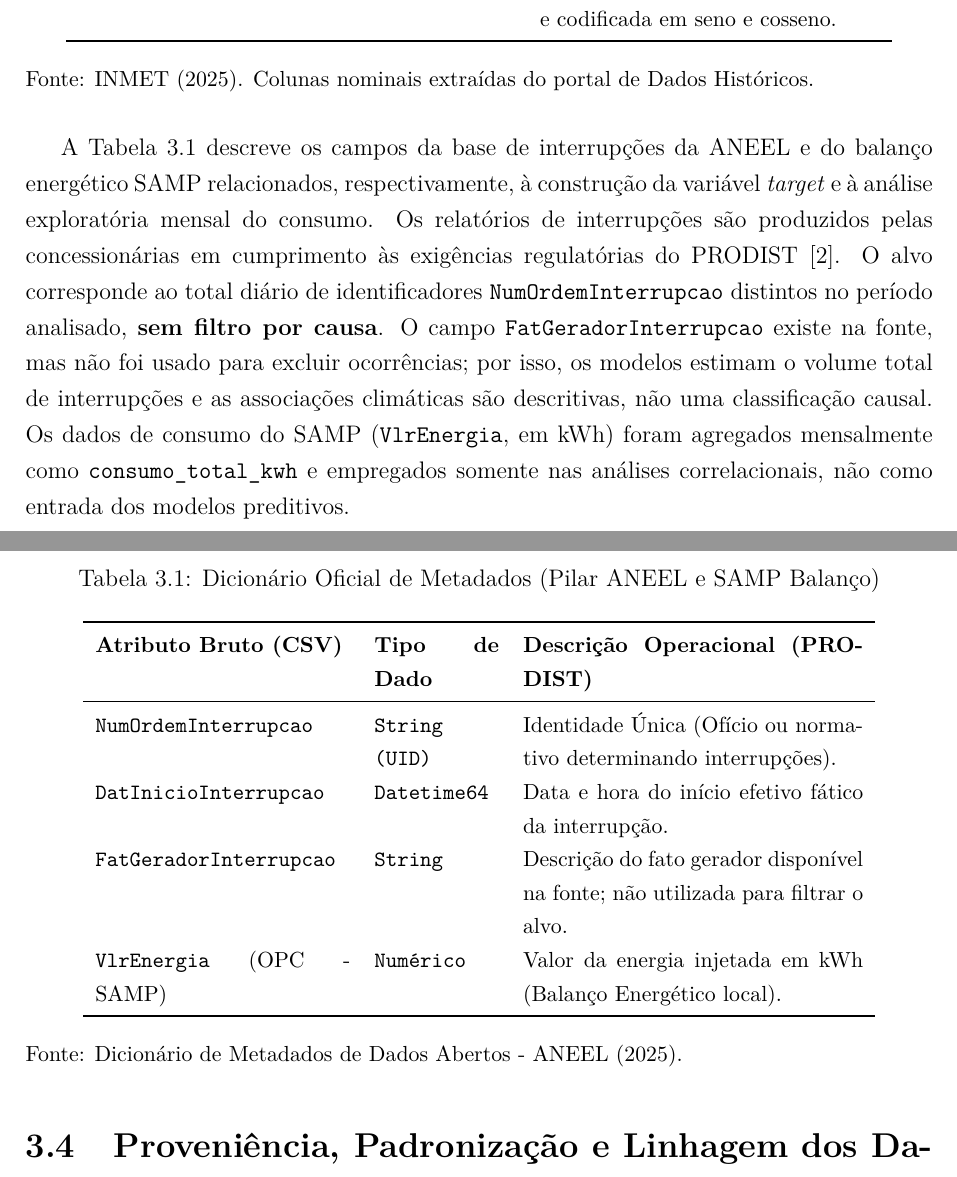
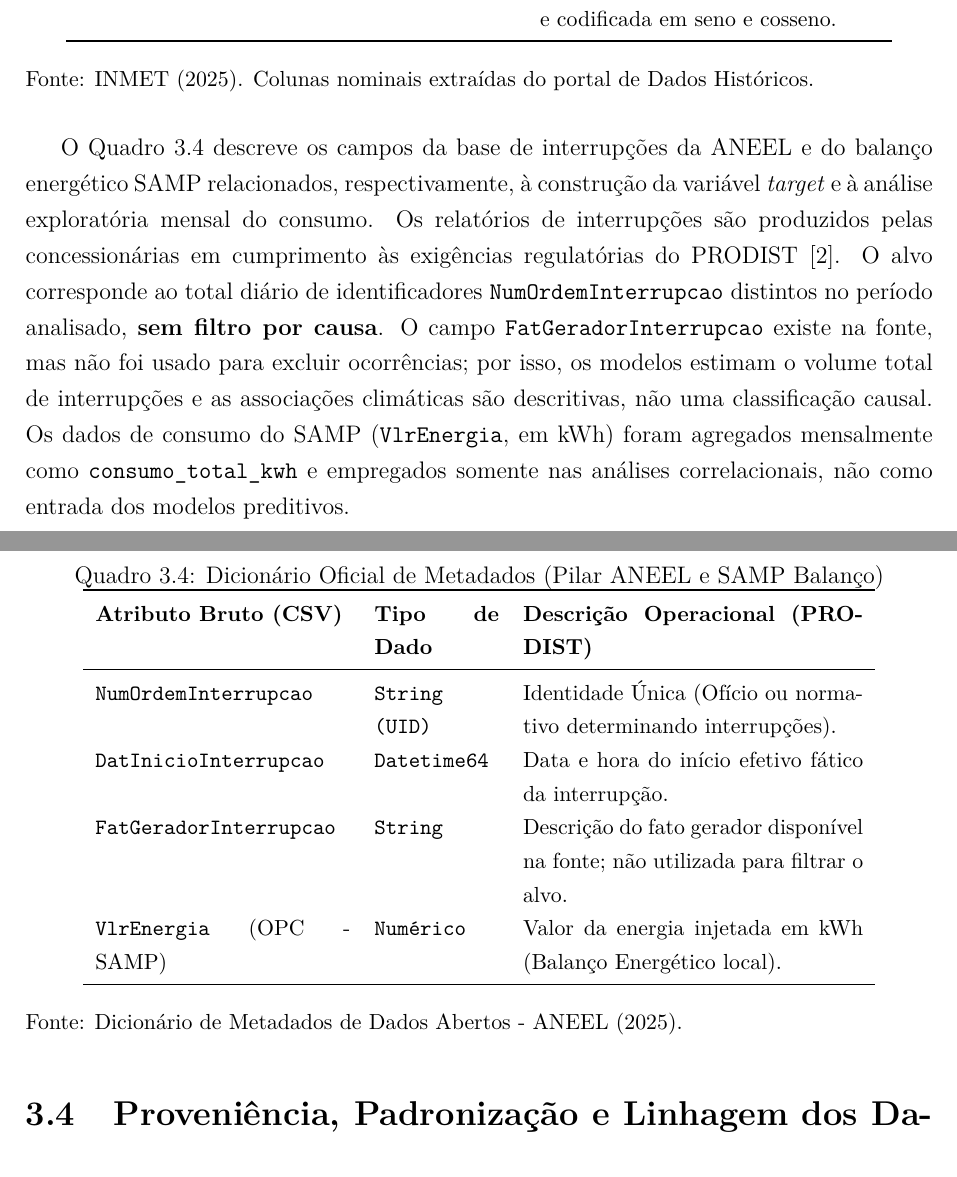
Before and after one commit to Mathweuzz/Modelagem-Preditiva-de-Falhas-na-Rede-Eletrica-do-Distrito-Federal, a LaTeX thesis (Monografia/monografia.tex, which reads Monografia/tex/3_Metodologia.tex): two parts of pages 84 and 85 of 217, joined at a grey line, cut so that both start at the same text. Compiled offline with pdfLaTeX; a missing font is replaced by an installed copy or a similar font.

Commit message:
Converte metadados oficiais em quadro

```diff
--- a/Monografia/tex/3_Metodologia.tex
+++ b/Monografia/tex/3_Metodologia.tex
@@ -85,11 +85,11 @@ Optou-se por incluir cinco atributos eólicos: velocidade média, velocidade má
 \small{Fonte: INMET (2025). Colunas nominais extraídas do portal de Dados Históricos.}
 \end{quadro}
 
-A Tabela~\ref{tab:dic_aneel} descreve os campos da base de interrupções da ANEEL e do balanço energético SAMP relacionados, respectivamente, à construção da variável \textit{target} e à análise exploratória mensal do consumo. Os relatórios de interrupções são produzidos pelas concessionárias em cumprimento às exigências regulatórias do PRODIST \cite{aneel2023prodist}. O alvo corresponde ao total diário de identificadores \texttt{NumOrdemInterrupcao} distintos no período analisado, \textbf{sem filtro por causa}. O campo \texttt{FatGeradorInterrupcao} existe na fonte, mas não foi usado para excluir ocorrências; por isso, os modelos estimam o volume total de interrupções e as associações climáticas são descritivas, não uma classificação causal. Os dados de consumo do SAMP (\texttt{VlrEnergia}, em kWh) foram agregados mensalmente como \texttt{consumo\_total\_kwh} e empregados somente nas análises correlacionais, não como entrada dos modelos preditivos.
+O Quadro~\ref{qua:dic_aneel} descreve os campos da base de interrupções da ANEEL e do balanço energético SAMP relacionados, respectivamente, à construção da variável \textit{target} e à análise exploratória mensal do consumo. Os relatórios de interrupções são produzidos pelas concessionárias em cumprimento às exigências regulatórias do PRODIST \cite{aneel2023prodist}. O alvo corresponde ao total diário de identificadores \texttt{NumOrdemInterrupcao} distintos no período analisado, \textbf{sem filtro por causa}. O campo \texttt{FatGeradorInterrupcao} existe na fonte, mas não foi usado para excluir ocorrências; por isso, os modelos estimam o volume total de interrupções e as associações climáticas são descritivas, não uma classificação causal. Os dados de consumo do SAMP (\texttt{VlrEnergia}, em kWh) foram agregados mensalmente como \texttt{consumo\_total\_kwh} e empregados somente nas análises correlacionais, não como entrada dos modelos preditivos.
 
-\begin{table}[H]
+\begin{quadro}[H]
 \caption{Dicionário Oficial de Metadados (Pilar ANEEL e SAMP Balanço)}
-\label{tab:dic_aneel}
+\label{qua:dic_aneel}
 \begin{center}
 \small
 \begin{tabular}{p{4.5cm} p{2.2cm} p{6cm}}
@@ -105,7 +105,7 @@ A Tabela~\ref{tab:dic_aneel} descreve os campos da base de interrupções da ANE
 \normalsize
 \end{center}
 \small{Fonte: Dicionário de Metadados de Dados Abertos - ANEEL (2025).}
-\end{table}
+\end{quadro}
 
 \input{tex/3_Metodologia_02_Dados}
 
```
Also changed, not shown: marklist.md (+1 -1 lines).
